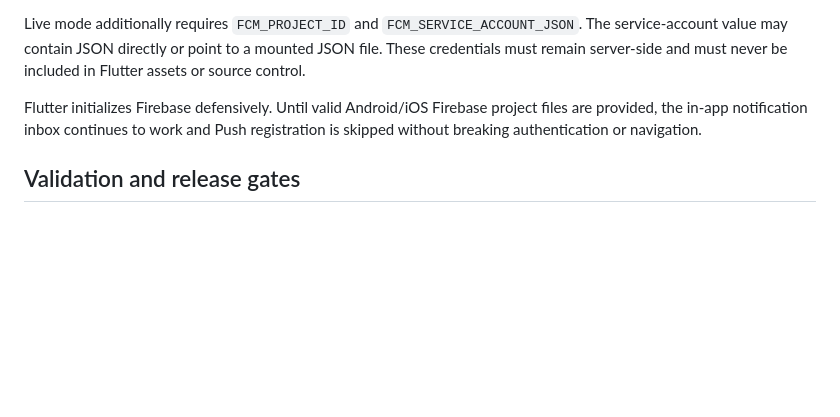
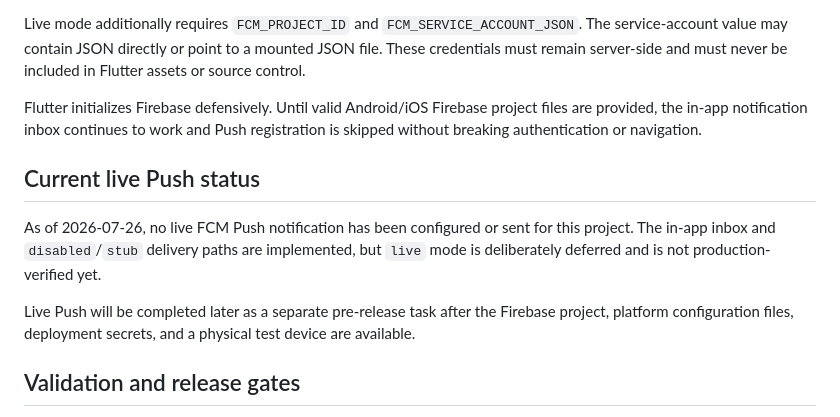
Before and after one commit to yousef-812/Sahmi-Kasban, a Markdown page: docs/ADMIN_OPERATIONS.md, the part around the change. Rendered like a GitHub page; blank space fills up the shorter version.

Commit message:
Clarify live Push remains deferred

```diff
--- a/docs/ADMIN_OPERATIONS.md
+++ b/docs/ADMIN_OPERATIONS.md
@@ -51,6 +51,12 @@ Live mode additionally requires `FCM_PROJECT_ID` and `FCM_SERVICE_ACCOUNT_JSON`.
 
 Flutter initializes Firebase defensively. Until valid Android/iOS Firebase project files are provided, the in-app notification inbox continues to work and Push registration is skipped without breaking authentication or navigation.
 
+## Current live Push status
+
+As of 2026-07-26, no live FCM Push notification has been configured or sent for this project. The in-app inbox and `disabled`/`stub` delivery paths are implemented, but `live` mode is deliberately deferred and is not production-verified yet.
+
+Live Push will be completed later as a separate pre-release task after the Firebase project, platform configuration files, deployment secrets, and a physical test device are available.
+
 ## Validation and release gates
 
 Backend imports are normalized according to the repository CI generation: external dependencies remain separate, while `app` and `sahmi_kasban` imports share the internal package group.
```
